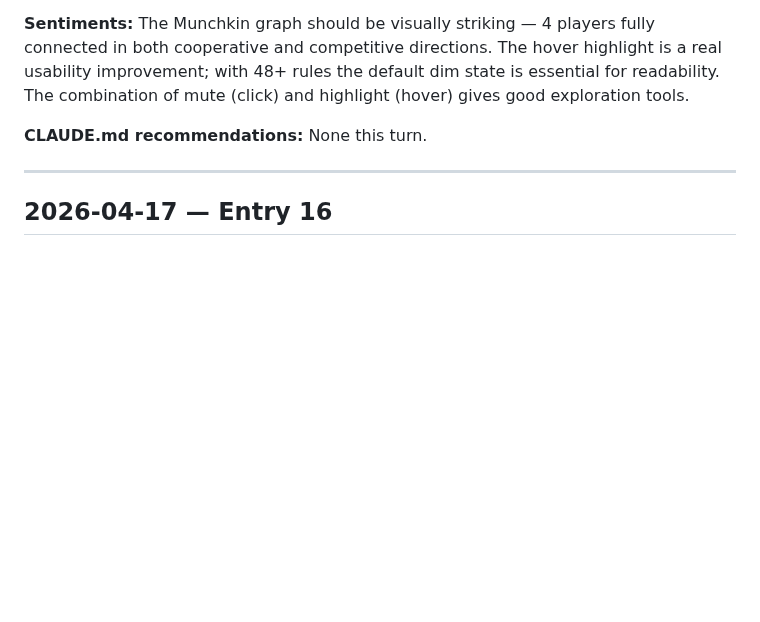
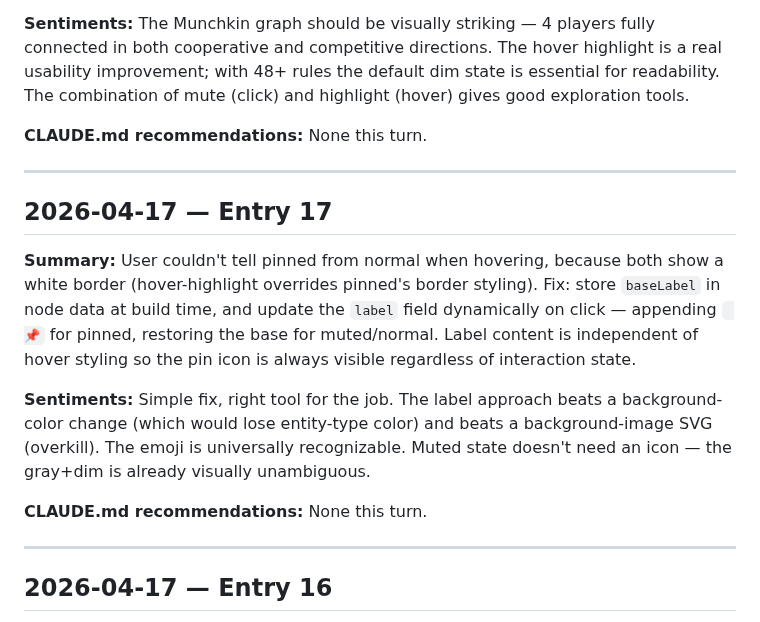
Before and after one commit to fimblo/rule-vis, a Markdown page: diary.md, the part around the change. Drawn GitHub-style; blank space fills up the shorter version.

Commit message:
docs: diary entry 17

```diff
--- a/diary.md
+++ b/diary.md
@@ -158,6 +158,19 @@ None this turn.
 
 ---
 
+## 2026-04-17 — Entry 17
+
+**Summary:**
+User couldn't tell pinned from normal when hovering, because both show a white border (hover-highlight overrides pinned's border styling). Fix: store `baseLabel` in node data at build time, and update the `label` field dynamically on click — appending ` 📌` for pinned, restoring the base for muted/normal. Label content is independent of hover styling so the pin icon is always visible regardless of interaction state.
+
+**Sentiments:**
+Simple fix, right tool for the job. The label approach beats a background-color change (which would lose entity-type color) and beats a background-image SVG (overkill). The emoji is universally recognizable. Muted state doesn't need an icon — the gray+dim is already visually unambiguous.
+
+**CLAUDE.md recommendations:**
+None this turn.
+
+---
+
 ## 2026-04-17 — Entry 16
 
 **Summary:**
```
